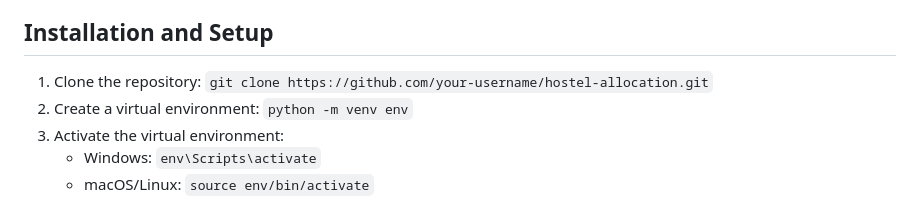
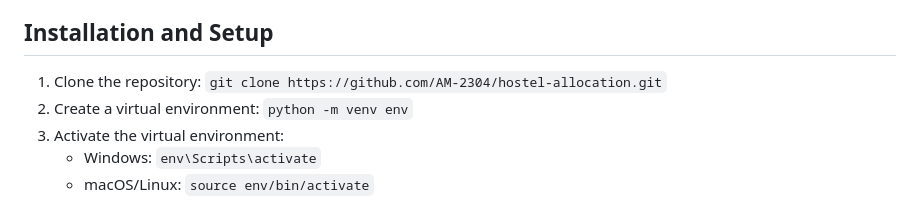
Before and after one commit to AM-2304/hostel_allocation, a Markdown page: README.md, the part around the change. Drawn GitHub-style.

```diff
--- a/README.md
+++ b/README.md
@@ -43,7 +43,7 @@ The application's logic is divided between the server-side (Flask) and the clien
 - **Client-side Logic**: The JavaScript code in the `script.js` file handles the user interface interactions, such as file uploads, progress tracking, and displaying the allocation results.
 
 ## Installation and Setup
-1. Clone the repository: `git clone https://github.com/your-username/hostel-allocation.git`
+1. Clone the repository: `git clone https://github.com/AM-2304/hostel-allocation.git`
 2. Create a virtual environment: `python -m venv env`
 3. Activate the virtual environment:
    - Windows: `env\Scripts\activate`
```
